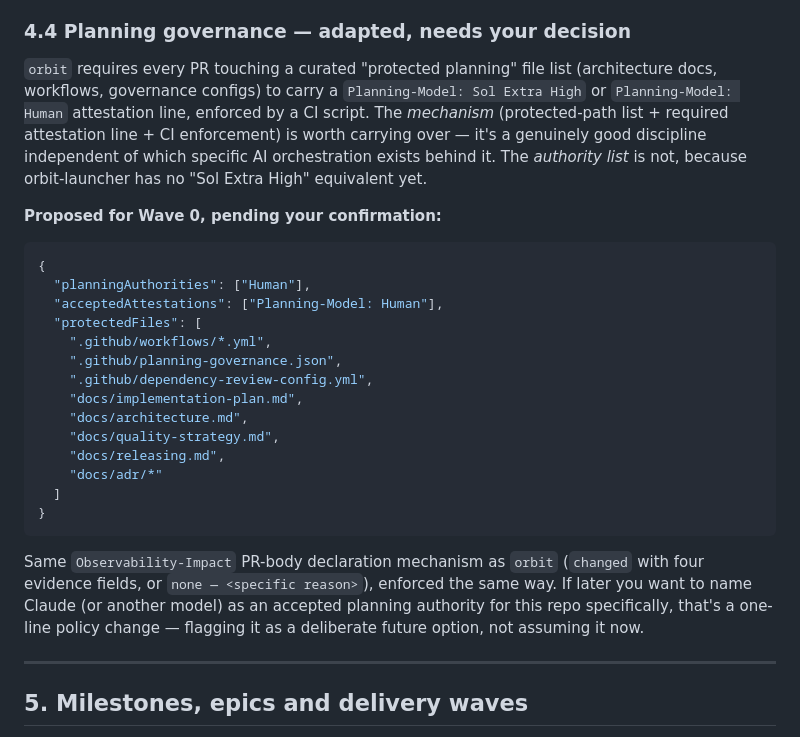
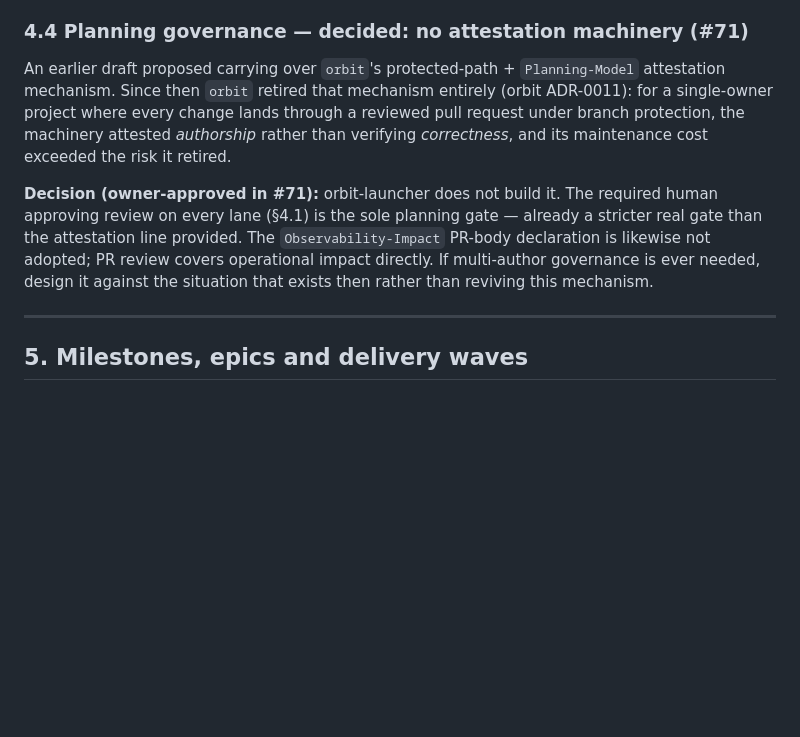
Before and after one commit to tomlawesome/orbit-launcher, a Markdown page: docs/implementation-plan.md, the part around the change. Rendered like a GitHub page; blank space fills up the shorter version.

Commit message:
docs: record decision to drop planning-governance attestation (#71)
orbit retired the mechanism via ADR-0011; the required human approving
review on every lane remains the sole planning gate here.

````diff
--- a/docs/implementation-plan.md
+++ b/docs/implementation-plan.md
@@ -341,40 +341,22 @@ in the Wave 0 CI skeleton below rather than hand-rolled build scripts.
   worth closing in both repos, flagging separately rather than silently
   fixing `orbit`'s).
 
-### 4.4 Planning governance — adapted, needs your decision
+### 4.4 Planning governance — decided: no attestation machinery (#71)
 
-`orbit` requires every PR touching a curated "protected planning" file list
-(architecture docs, workflows, governance configs) to carry a
-`Planning-Model: Sol Extra High` or `Planning-Model: Human` attestation
-line, enforced by a CI script. The *mechanism* (protected-path list +
-required attestation line + CI enforcement) is worth carrying over — it's a
-genuinely good discipline independent of which specific AI orchestration
-exists behind it. The *authority list* is not, because orbit-launcher has
-no "Sol Extra High" equivalent yet.
+An earlier draft proposed carrying over `orbit`'s protected-path +
+`Planning-Model` attestation mechanism. Since then `orbit` retired that
+mechanism entirely (orbit ADR-0011): for a single-owner project where every
+change lands through a reviewed pull request under branch protection, the
+machinery attested *authorship* rather than verifying *correctness*, and its
+maintenance cost exceeded the risk it retired.
 
-**Proposed for Wave 0, pending your confirmation:**
-```json
-{
-  "planningAuthorities": ["Human"],
-  "acceptedAttestations": ["Planning-Model: Human"],
-  "protectedFiles": [
-    ".github/workflows/*.yml",
-    ".github/planning-governance.json",
-    ".github/dependency-review-config.yml",
-    "docs/implementation-plan.md",
-    "docs/architecture.md",
-    "docs/quality-strategy.md",
-    "docs/releasing.md",
-    "docs/adr/*"
-  ]
-}
-```
-Same `Observability-Impact` PR-body declaration mechanism as `orbit`
-(`changed` with four evidence fields, or `none — <specific reason>`),
-enforced the same way. If later you want to name Claude (or another model)
-as an accepted planning authority for this repo specifically, that's a
-one-line policy change — flagging it as a deliberate future option, not
-assuming it now.
+**Decision (owner-approved in #71):** orbit-launcher does not build it. The
+required human approving review on every lane (§4.1) is the sole planning
+gate — already a stricter real gate than the attestation line provided. The
+`Observability-Impact` PR-body declaration is likewise not adopted; PR review
+covers operational impact directly. If multi-author governance is ever
+needed, design it against the situation that exists then rather than
+reviving this mechanism.
 
 ---
 
````
